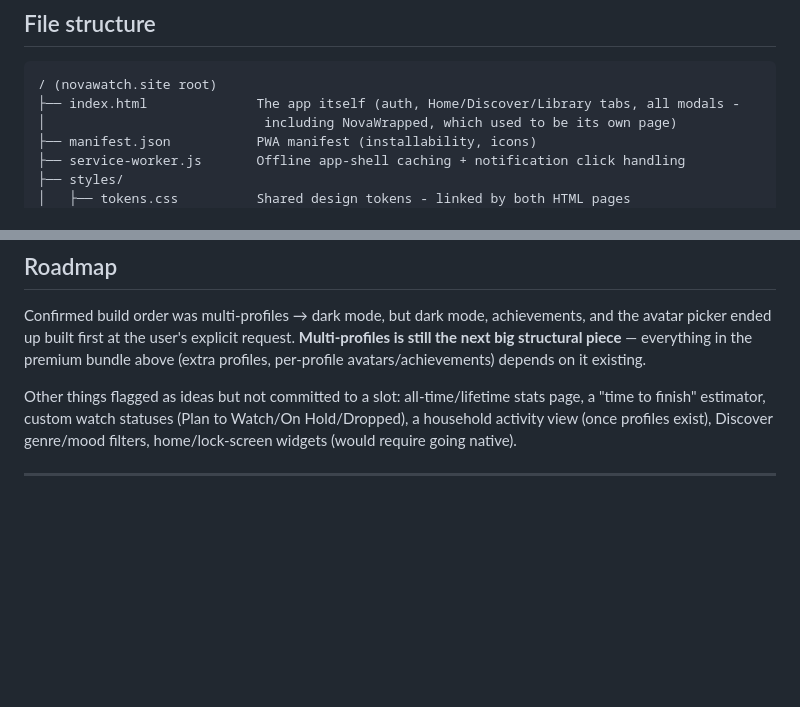
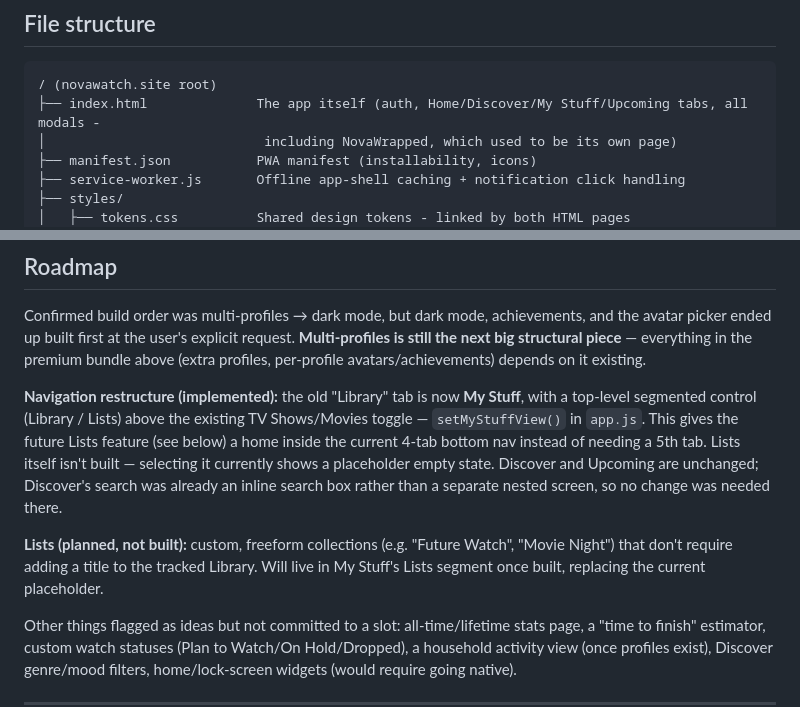
Before and after one commit to HanuKeyser/NovaWatch, a Markdown page: README.md, 2 parts joined by grey strips. Drawn GitHub-style; blank space fills up the shorter version.

Commit message:
Revise README for navigation and feature updates
Updated the README to reflect changes in the file structure and navigation, including renaming the 'Library' tab to 'My Stuff' and outlining planned features for 'Lists'.

````diff
--- a/README.md
+++ b/README.md
@@ -10,7 +10,7 @@ Live at `https://www.novawatch.site/`.
 
 ```
 / (novawatch.site root)
-├── index.html              The app itself (auth, Home/Discover/Library tabs, all modals -
+├── index.html              The app itself (auth, Home/Discover/My Stuff/Upcoming tabs, all modals -
 │                            including NovaWrapped, which used to be its own page)
 ├── manifest.json           PWA manifest (installability, icons)
 ├── service-worker.js       Offline app-shell caching + notification click handling
@@ -97,6 +97,10 @@ The goal for premium is that it feels like genuine added value (personalization/
 
 Confirmed build order was multi-profiles → dark mode, but dark mode, achievements, and the avatar picker ended up built first at the user's explicit request. **Multi-profiles is still the next big structural piece** — everything in the premium bundle above (extra profiles, per-profile avatars/achievements) depends on it existing.
 
+**Navigation restructure (implemented):** the old "Library" tab is now **My Stuff**, with a top-level segmented control (Library / Lists) above the existing TV Shows/Movies toggle — `setMyStuffView()` in `app.js`. This gives the future Lists feature (see below) a home inside the current 4-tab bottom nav instead of needing a 5th tab. Lists itself isn't built — selecting it currently shows a placeholder empty state. Discover and Upcoming are unchanged; Discover's search was already an inline search box rather than a separate nested screen, so no change was needed there.
+
+**Lists (planned, not built):** custom, freeform collections (e.g. "Future Watch", "Movie Night") that don't require adding a title to the tracked Library. Will live in My Stuff's Lists segment once built, replacing the current placeholder.
+
 Other things flagged as ideas but not committed to a slot: all-time/lifetime stats page, a "time to finish" estimator, custom watch statuses (Plan to Watch/On Hold/Dropped), a household activity view (once profiles exist), Discover genre/mood filters, home/lock-screen widgets (would require going native).
 
 ---
````
